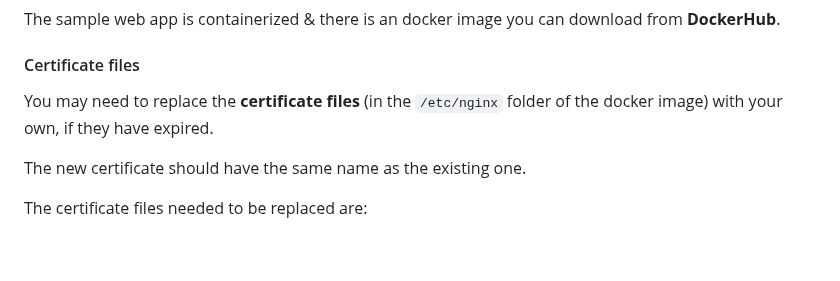
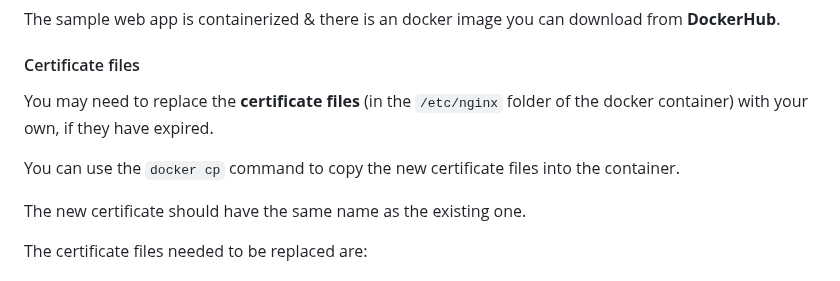
Before and after one commit to VeritasSoftware/LiveHealthChecks, a Markdown page: README.md, the part around the change. GitHub-like rendering; blank space fills up the shorter version.

```diff
--- a/README.md
+++ b/README.md
@@ -430,7 +430,9 @@ The sample web app is containerized & there is an docker image you can download
 
 #### Certificate files
 
-You may need to replace the **certificate files** (in the `/etc/nginx` folder of the docker image) with your own, if they have expired.
+You may need to replace the **certificate files** (in the `/etc/nginx` folder of the docker container) with your own, if they have expired.
+
+You can use the `docker cp` command to copy the new certificate files into the container.
 
 The new certificate should have the same name as the existing one.
 
```
